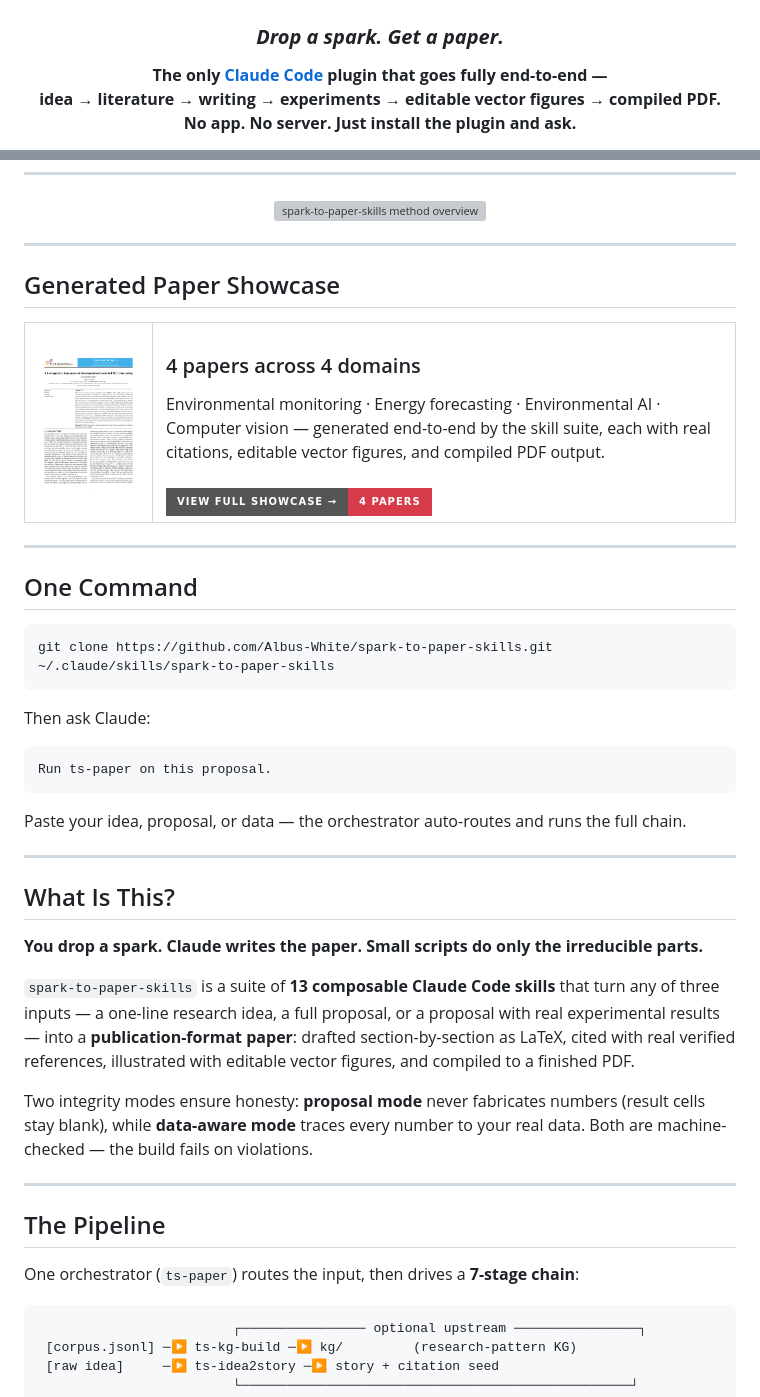
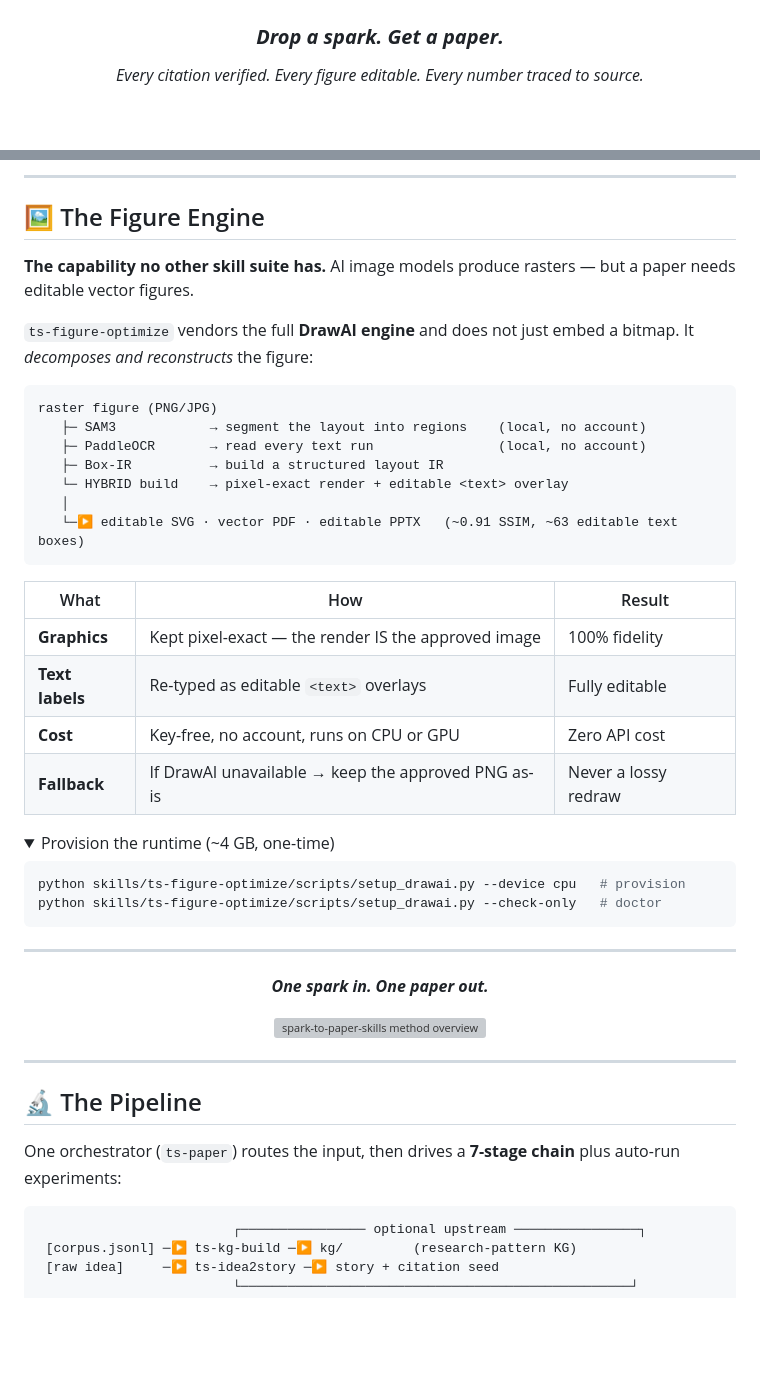
Before and after one commit to Albus-White/spark-to-paper-skills, a Markdown page: README.md, 2 parts joined by grey strips. GitHub-like rendering; folded sections open; badges without logos; blank space fills up the shorter version; grey boxes are pictures that could not be loaded.

````diff
--- a/README.md
+++ b/README.md
@@ -7,9 +7,7 @@
 <h3 align="center"><b><i>Drop a spark. Get a paper.</i></b></h3>
 
 <p align="center">
-  <b>The only <a href="https://docs.anthropic.com/en/docs/agents-and-tools/claude-code">Claude Code</a> plugin that goes fully end-to-end —<br>
-  idea → literature → writing → experiments → editable vector figures → compiled PDF.<br>
-  No app. No server. Just install the plugin and ask.</b>
+  <i>Every citation verified. Every figure editable. Every number traced to source.</i>
 </p>
 
 <p align="center">
@@ -33,3 +97,40 @@
+---
+
+## 🖼️ The Figure Engine
+
+**The capability no other skill suite has.** AI image models produce rasters — but a paper needs editable vector figures.
+
+`ts-figure-optimize` vendors the full **DrawAI engine** and does not just embed a bitmap. It *decomposes and reconstructs* the figure:
+
+```
+raster figure (PNG/JPG)
+   ├─ SAM3            → segment the layout into regions    (local, no account)
+   ├─ PaddleOCR       → read every text run                (local, no account)
+   ├─ Box-IR          → build a structured layout IR
+   └─ HYBRID build    → pixel-exact render + editable <text> overlay
+   │
+   └─▶ editable SVG · vector PDF · editable PPTX   (~0.91 SSIM, ~63 editable text boxes)
+```
+
+| What | How | Result |
+|---|---|---|
+| **Graphics** | Kept pixel-exact — the render IS the approved image | 100% fidelity |
+| **Text labels** | Re-typed as editable `<text>` overlays | Fully editable |
+| **Cost** | Key-free, no account, runs on CPU or GPU | Zero API cost |
+| **Fallback** | If DrawAI unavailable → keep the approved PNG as-is | Never a lossy redraw |
+
+<details>
+<summary>Provision the runtime (~4 GB, one-time)</summary>
+
+```bash
+python skills/ts-figure-optimize/scripts/setup_drawai.py --device cpu   # provision
+python skills/ts-figure-optimize/scripts/setup_drawai.py --check-only   # doctor
+```
+</details>
+
+---
+
+<p align="center"><b><i>One spark in. One paper out.</i></b></p>
 
 <p align="center">
   <img src="docs/method.png" width="100%" alt="spark-to-paper-skills method overview">
@@ -37,52 +138,9 @@
 
 ---
 
-## Generated Paper Showcase
+## 🔬 The Pipeline
 
-<table>
-<tr>
-<td width="18%">
-<a href="docs/showcase/SHOWCASE.md"><img src="docs/showcase/pm25_forecasting-01.png" width="140" alt="Sample Paper"/></a>
-</td>
-<td valign="middle">
-<h3>4 papers across 4 domains</h3>
-Environmental monitoring · Energy forecasting · Environmental AI · Computer vision — generated end-to-end by the skill suite, each with real citations, editable vector figures, and compiled PDF output.<br><br>
-<a href="docs/showcase/SHOWCASE.md"><img src="https://img.shields.io/badge/View_Full_Showcase_%E2%86%92-4_Papers-d73a49?style=for-the-badge" alt="View Showcase"></a>
-</td>
-</tr>
-</table>
-
----
-
-## One Command
-
-```bash
-git clone https://github.com/Albus-White/spark-to-paper-skills.git ~/.claude/skills/spark-to-paper-skills
-```
-
-Then ask Claude:
-
-```
-Run ts-paper on this proposal.
-```
-
-Paste your idea, proposal, or data — the orchestrator auto-routes and runs the full chain.
-
----
-
-## What Is This?
-
-**You drop a spark. Claude writes the paper. Small scripts do only the irreducible parts.**
-
-`spark-to-paper-skills` is a suite of **13 composable Claude Code skills** that turn any of three inputs — a one-line research idea, a full proposal, or a proposal with real experimental results — into a **publication-format paper**: drafted section-by-section as LaTeX, cited with real verified references, illustrated with editable vector figures, and compiled to a finished PDF.
-
-Two integrity modes ensure honesty: **proposal mode** never fabricates numbers (result cells stay blank), while **data-aware mode** traces every number to your real data. Both are machine-checked — the build fails on violations.
-
----
-
-## The Pipeline
-
-One orchestrator (`ts-paper`) routes the input, then drives a **7-stage chain**:
+One orchestrator (`ts-paper`) routes the input, then drives a **7-stage chain** plus auto-run experiments:
 
 ```
                          ┌──────────────── optional upstream ────────────────┐
````
Also changed, not shown: other parts of README.md (+148 -68 lines).
